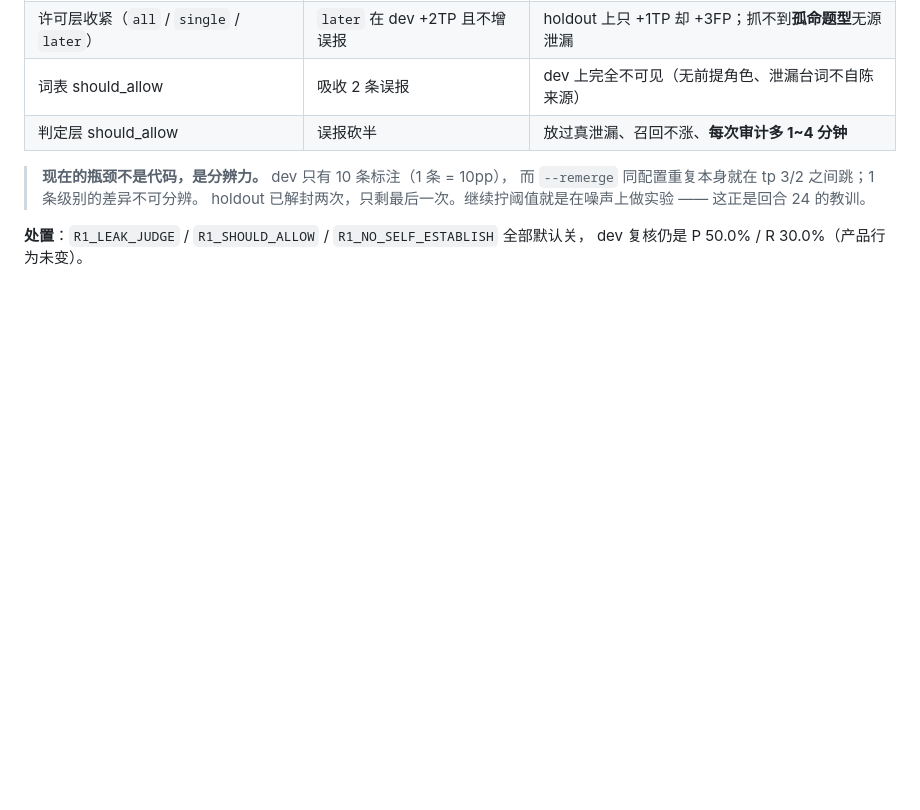
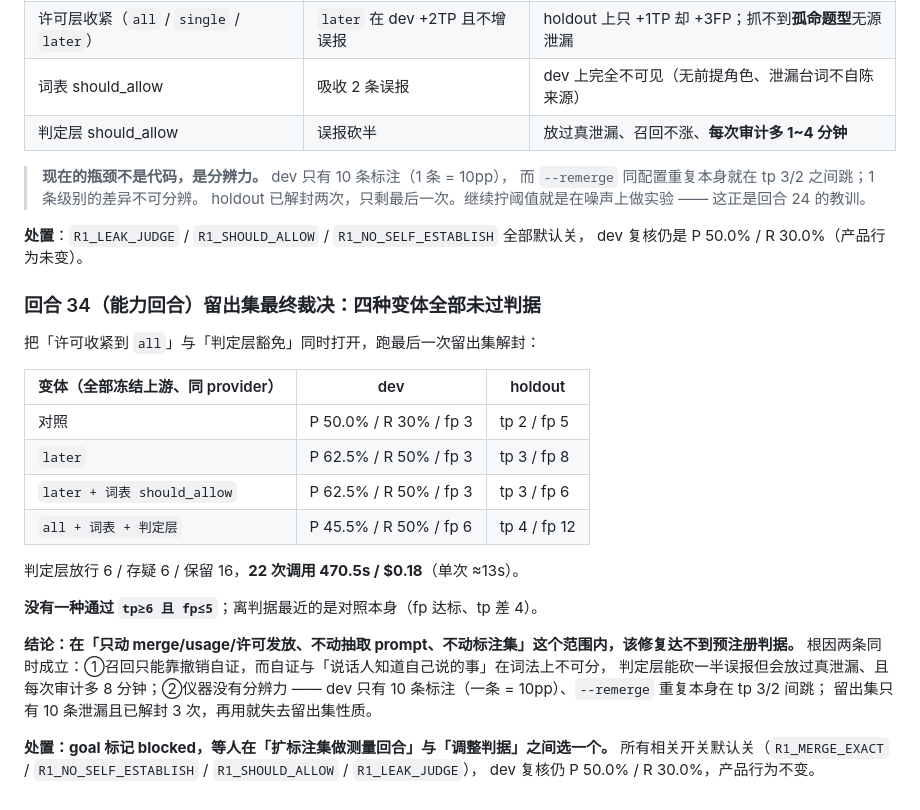
Before and after one commit to kbkb628/ledger, a Markdown page: docs/rsi-protocol.md, the part around the change. GitHub-like rendering; blank space fills up the shorter version.

```diff
--- a/docs/rsi-protocol.md
+++ b/docs/rsi-protocol.md
@@ -949,3 +949,27 @@ holdout（`leaks-jiuzhang@2`，只解封一次）必须 tp≥6/10 且 fp≤5。
 
 **处置**：`R1_LEAK_JUDGE` / `R1_SHOULD_ALLOW` / `R1_NO_SELF_ESTABLISH` 全部默认关，
 dev 复核仍是 P 50.0% / R 30.0%（产品行为未变）。
+### 回合 34（能力回合）留出集最终裁决：四种变体全部未过判据
+
+把「许可收紧到 `all`」与「判定层豁免」同时打开，跑最后一次留出集解封：
+
+| 变体（全部冻结上游、同 provider） | dev | holdout |
+|---|---|---|
+| 对照 | P 50.0% / R 30% / fp 3 | tp 2 / fp 5 |
+| `later` | P 62.5% / R 50% / fp 3 | tp 3 / fp 8 |
+| `later + 词表 should_allow` | P 62.5% / R 50% / fp 3 | tp 3 / fp 6 |
+| `all + 词表 + 判定层` | P 45.5% / R 50% / fp 6 | tp 4 / fp 12 |
+
+判定层放行 6 / 存疑 6 / 保留 16，**22 次调用 470.5s / $0.18**（单次 ≈13s）。
+
+**没有一种通过 `tp≥6 且 fp≤5`**；离判据最近的是对照本身（fp 达标、tp 差 4）。
+
+**结论：在「只动 merge/usage/许可发放、不动抽取 prompt、不动标注集」这个范围内，该修复达不到预注册判据。**
+根因两条同时成立：①召回只能靠撤销自证，而自证与「说话人知道自己说的事」在词法上不可分，
+判定层能砍一半误报但会放过真泄漏、且每次审计多 8 分钟；②仪器没有分辨力 ——
+dev 只有 10 条标注（一条 = 10pp）、`--remerge` 重复本身在 tp 3/2 间跳；
+留出集只有 10 条泄漏且已解封 3 次，再用就失去留出集性质。
+
+**处置：goal 标记 blocked，等人在「扩标注集做测量回合」与「调整判据」之间选一个。**
+所有相关开关默认关（`R1_MERGE_EXACT` / `R1_NO_SELF_ESTABLISH` / `R1_SHOULD_ALLOW` / `R1_LEAK_JUDGE`），
+dev 复核仍 P 50.0% / R 30.0%，产品行为不变。
```
Also changed, not shown: docs/handoff.md (+24 -0 lines), docs/next-steps.md (+8 -1 lines).
